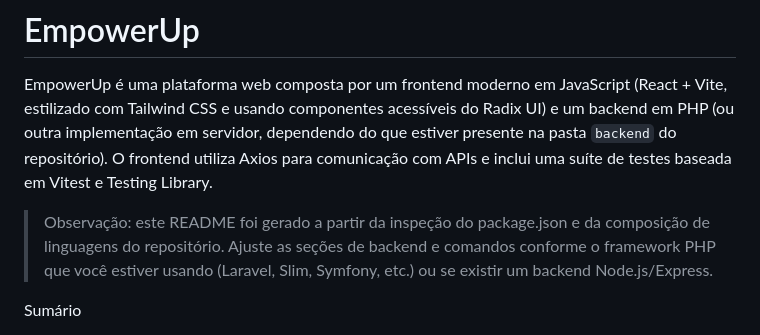
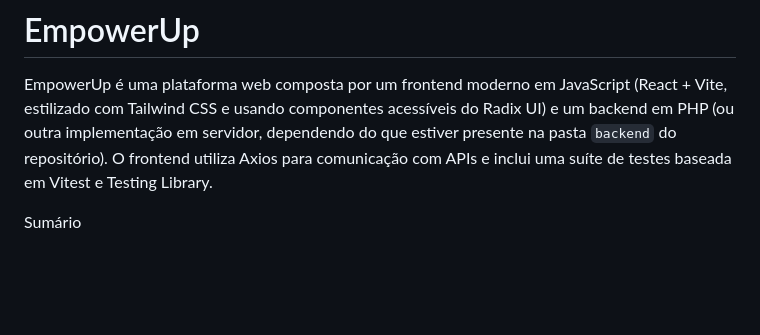
Before and after one commit to murilobezs/empowerup, a Markdown page: README.md, the part around the change. Rendered like a GitHub page; blank space fills up the shorter version.

Commit message:
final
Updated README to clarify backend framework usage.

```diff
--- a/README.md
+++ b/README.md
@@ -2,7 +2,7 @@
 
 EmpowerUp é uma plataforma web composta por um frontend moderno em JavaScript (React + Vite, estilizado com Tailwind CSS e usando componentes acessíveis do Radix UI) e um backend em PHP (ou outra implementação em servidor, dependendo do que estiver presente na pasta `backend` do repositório). O frontend utiliza Axios para comunicação com APIs e inclui uma suíte de testes baseada em Vitest e Testing Library.
 
-> Observação: este README foi gerado a partir da inspeção do package.json e da composição de linguagens do repositório. Ajuste as seções de backend e comandos conforme o framework PHP que você estiver usando (Laravel, Slim, Symfony, etc.) ou se existir um backend Node.js/Express.
+
 
 Sumário
 - Funcionalidades
```
